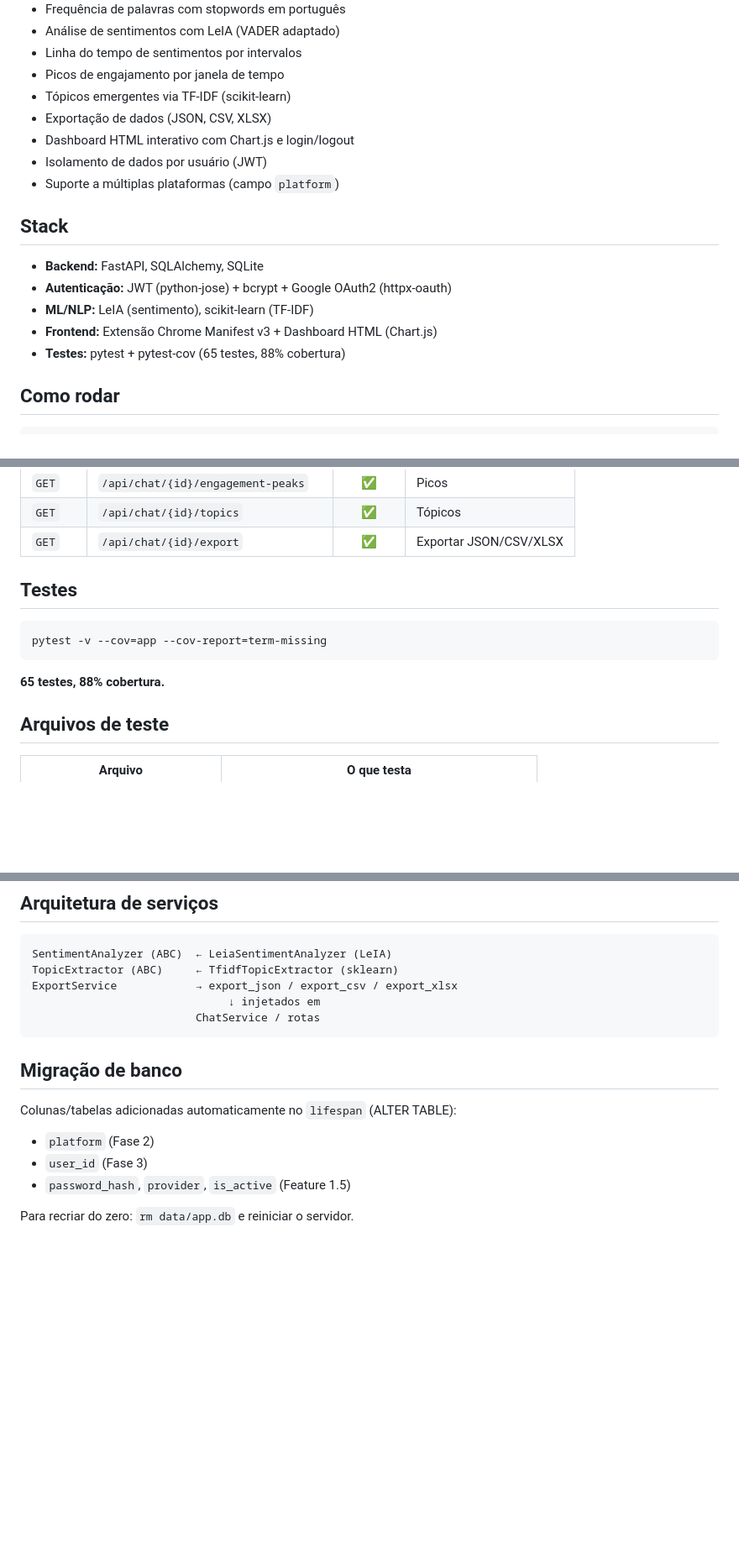
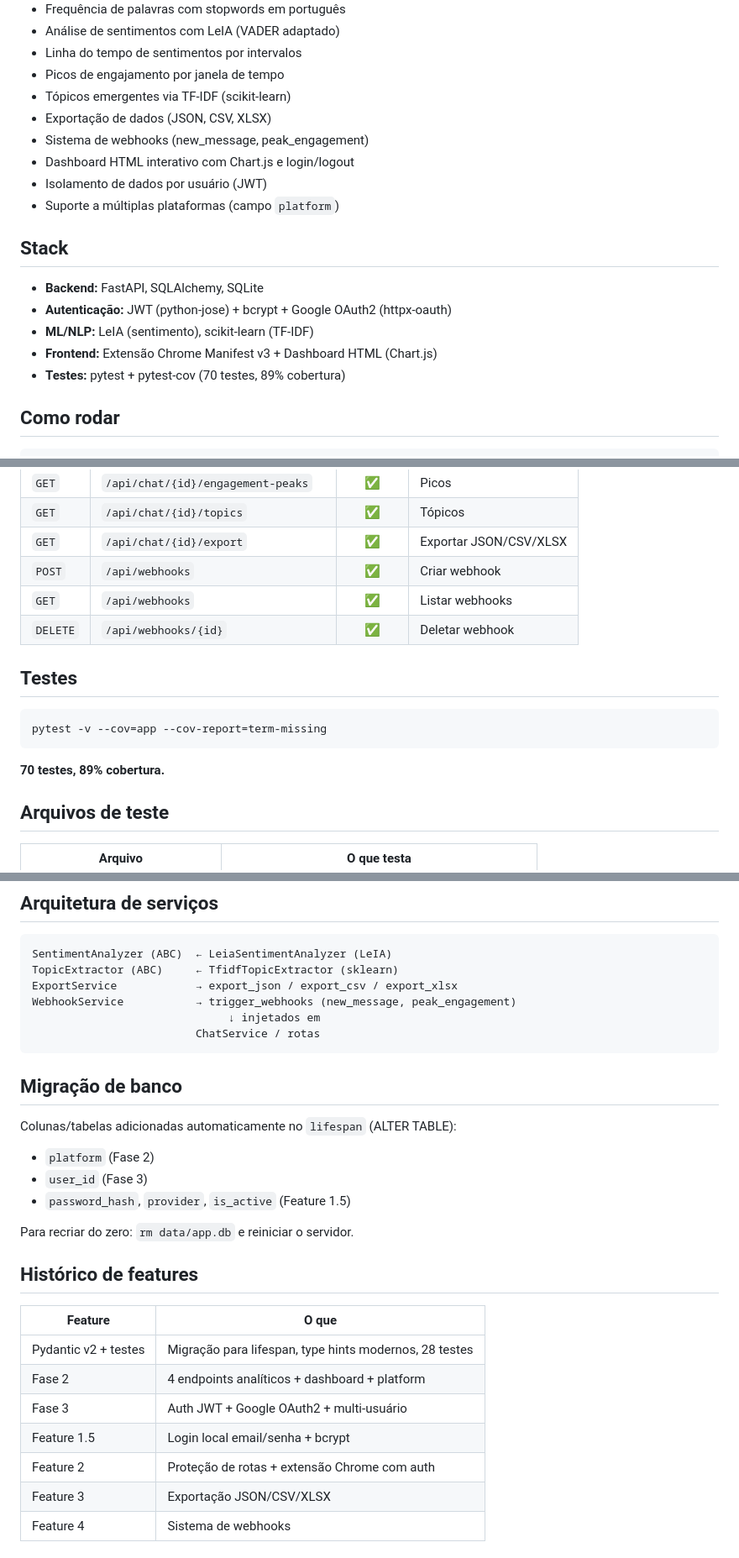
Before and after one commit to GustavoGarciaPereira/LiveScribe, a Markdown page: README.md, 3 parts joined by grey strips. Shown at 84% size. GitHub-like rendering; blank space fills up the shorter version.

Commit message:
docs: adiciona webhooks, 70 testes e historico de features

````diff
--- a/README.md
+++ b/README.md
@@ -13,6 +13,7 @@ Captura e análise de discurso em tempo real de chats de lives do YouTube.
 - Picos de engajamento por janela de tempo
 - Tópicos emergentes via TF-IDF (scikit-learn)
 - Exportação de dados (JSON, CSV, XLSX)
+- Sistema de webhooks (new_message, peak_engagement)
 - Dashboard HTML interativo com Chart.js e login/logout
 - Isolamento de dados por usuário (JWT)
 - Suporte a múltiplas plataformas (campo `platform`)
@@ -23,7 +24,7 @@ Captura e análise de discurso em tempo real de chats de lives do YouTube.
 - **Autenticação:** JWT (python-jose) + bcrypt + Google OAuth2 (httpx-oauth)
 - **ML/NLP:** LeIA (sentimento), scikit-learn (TF-IDF)
 - **Frontend:** Extensão Chrome Manifest v3 + Dashboard HTML (Chart.js)
-- **Testes:** pytest + pytest-cov (65 testes, 88% cobertura)
+- **Testes:** pytest + pytest-cov (70 testes, 89% cobertura)
 
 ## Como rodar
 
@@ -63,6 +64,9 @@ Acesse: http://127.0.0.1:8000/docs | Dashboard: http://127.0.0.1:8000/dashboard
 | `GET` | `/api/chat/{id}/engagement-peaks` | ✅ | Picos |
 | `GET` | `/api/chat/{id}/topics` | ✅ | Tópicos |
 | `GET` | `/api/chat/{id}/export` | ✅ | Exportar JSON/CSV/XLSX |
+| `POST` | `/api/webhooks` | ✅ | Criar webhook |
+| `GET` | `/api/webhooks` | ✅ | Listar webhooks |
+| `DELETE` | `/api/webhooks/{id}` | ✅ | Deletar webhook |
 
 ## Testes
 
@@ -70,7 +74,7 @@ Acesse: http://127.0.0.1:8000/docs | Dashboard: http://127.0.0.1:8000/dashboard
 pytest -v --cov=app --cov-report=term-missing
 ```
 
-**65 testes, 88% cobertura.**
+**70 testes, 89% cobertura.**
 
 ## Arquivos de teste
 
@@ -102,6 +107,7 @@ pytest -v --cov=app --cov-report=term-missing
 SentimentAnalyzer (ABC)  ← LeiaSentimentAnalyzer (LeIA)
 TopicExtractor (ABC)     ← TfidfTopicExtractor (sklearn)
 ExportService            → export_json / export_csv / export_xlsx
+WebhookService           → trigger_webhooks (new_message, peak_engagement)
                               ↓ injetados em
                          ChatService / rotas
 ```
@@ -114,3 +120,15 @@ Colunas/tabelas adicionadas automaticamente no `lifespan` (ALTER TABLE):
 - `password_hash`, `provider`, `is_active` (Feature 1.5)
 
 Para recriar do zero: `rm data/app.db` e reiniciar o servidor.
+
+## Histórico de features
+
+| Feature | O que |
+|---------|-------|
+| Pydantic v2 + testes | Migração para lifespan, type hints modernos, 28 testes |
+| Fase 2 | 4 endpoints analíticos + dashboard + platform |
+| Fase 3 | Auth JWT + Google OAuth2 + multi-usuário |
+| Feature 1.5 | Login local email/senha + bcrypt |
+| Feature 2 | Proteção de rotas + extensão Chrome com auth |
+| Feature 3 | Exportação JSON/CSV/XLSX |
+| Feature 4 | Sistema de webhooks |
````
Also changed, not shown: other parts of README.md (+1 -0 lines).
